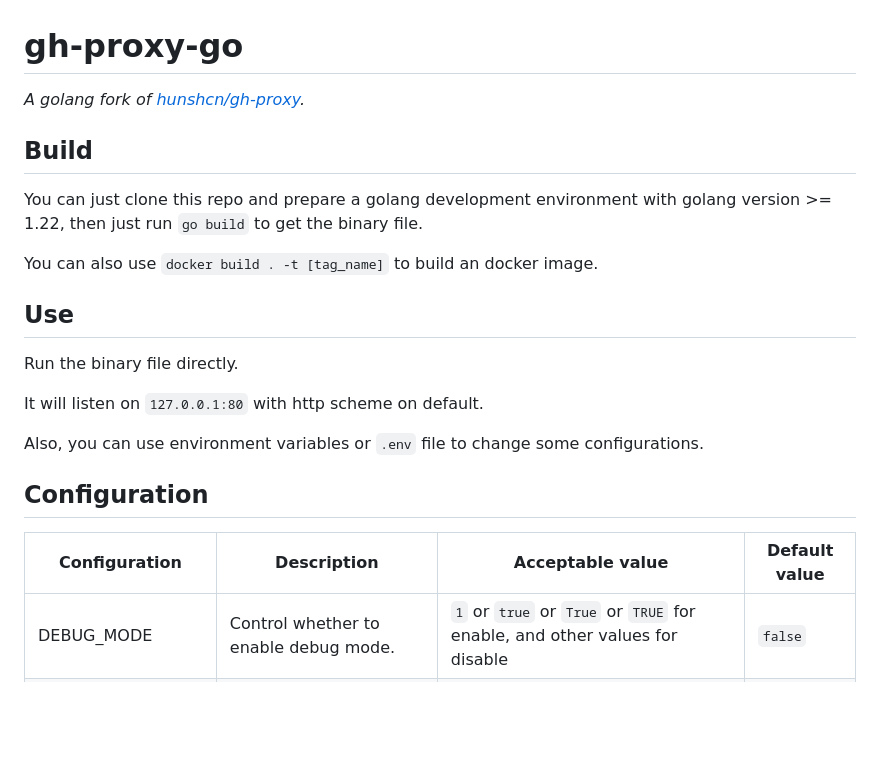
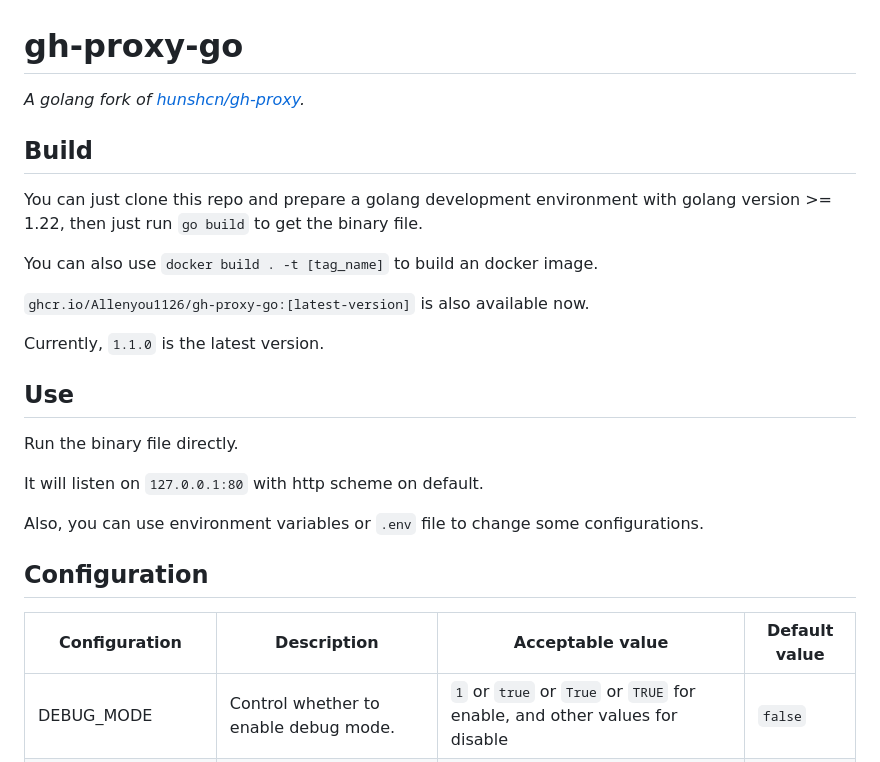
Before and after one commit to Allenyou1126/gh-proxy-go, a Markdown page: README.md, the part around the change. GitHub-like rendering; blank space fills up the shorter version.

Commit message:
chore: release 1.1.0

```diff
--- a/README.md
+++ b/README.md
@@ -1,12 +1,16 @@
 # gh-proxy-go
 
-*A golang fork of [hunshcn/gh-proxy](https://github.com/hunshcn/gh-proxy).*
+_A golang fork of [hunshcn/gh-proxy](https://github.com/hunshcn/gh-proxy)._
 
 ## Build
 
 You can just clone this repo and prepare a golang development environment with golang version >= 1.22, then just run `go build` to get the binary file.
 
 You can also use `docker build . -t [tag_name]` to build an docker image.
+
+`ghcr.io/Allenyou1126/gh-proxy-go:[latest-version]` is also available now.
+
+Currently, `1.1.0` is the latest version.
 
 ## Use
 
@@ -19,7 +23,7 @@ Also, you can use environment variables or `.env` file to change some configurat
 ## Configuration
 
 | Configuration      | Description                                                                                                                 | Acceptable value                                                                                                                                                                              | Default value |
-|--------------------|-----------------------------------------------------------------------------------------------------------------------------|-----------------------------------------------------------------------------------------------------------------------------------------------------------------------------------------------|---------------|
+| ------------------ | --------------------------------------------------------------------------------------------------------------------------- | --------------------------------------------------------------------------------------------------------------------------------------------------------------------------------------------- | ------------- |
 | DEBUG_MODE         | Control whether to enable debug mode.                                                                                       | `1` or `true` or `True` or `TRUE` for enable, and other values for disable                                                                                                                    | `false`       |
 | JSDELIVR_MIRROR    | Control whether to use JsDelivr as the mirror, rather than run a proxy provided by this application.                        | `1` or `true` or `True` or `TRUE` for enable, and other values for disable                                                                                                                    | `false`       |
 | SKIP_TLS_VERIFYING | Control whether to skip tls verifying. Enable it to solve "x509: certificate signed by unknown authority" in docker.        | `1` or `true` or `True` or `TRUE` for enable, and other values for disable                                                                                                                    | `false`       |
```
